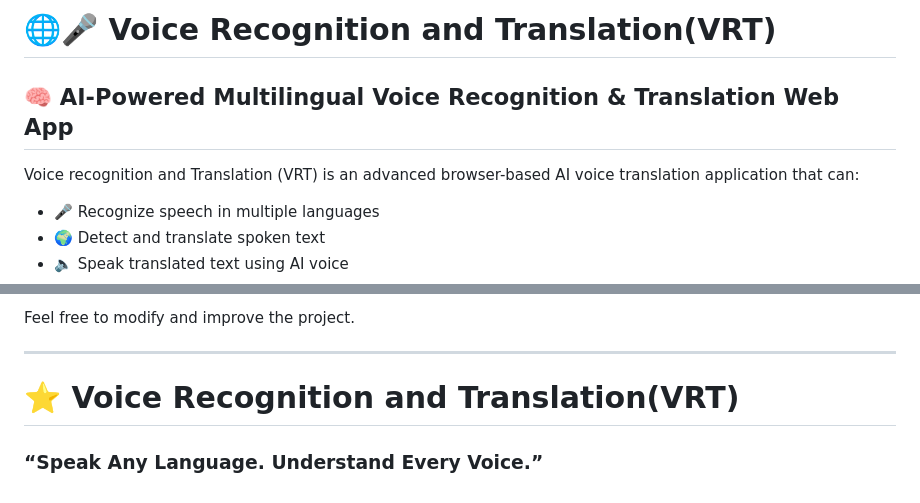
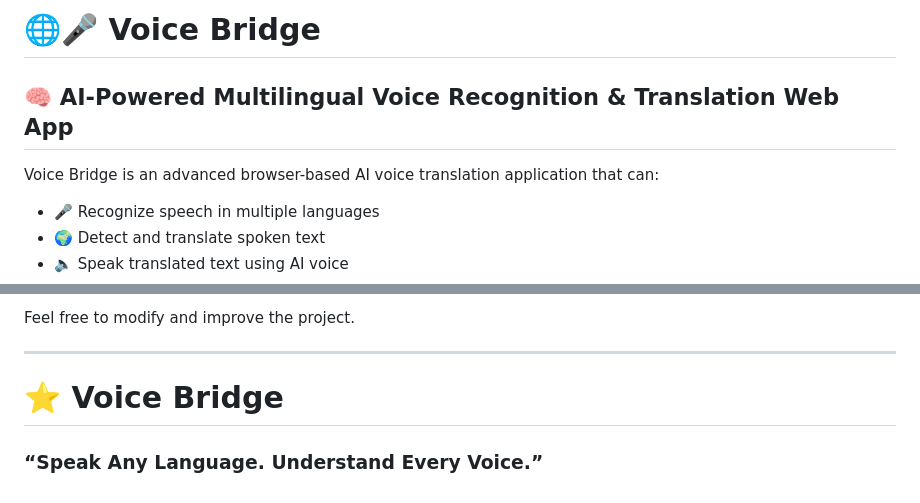
Before and after one commit to pravallika-216/voice-recognition-and-translation, a Markdown page: README.md, 2 parts joined by grey strips. GitHub-like rendering.

```diff
--- a/README.md
+++ b/README.md
@@ -1,8 +1,8 @@
-# 🌐🎤 Voice Recognition and Translation(VRT)
+# 🌐🎤 Voice Bridge
 
 ## 🧠 AI-Powered Multilingual Voice Recognition & Translation Web App
 
-Voice recognition and Translation (VRT) is an advanced browser-based AI voice translation application that can:
+Voice Bridge is an advanced browser-based AI voice translation application that can:
 
 - 🎤 Recognize speech in multiple languages
 - 🌍 Detect and translate spoken text
@@ -247,6 +247,6 @@ Feel free to modify and improve the project.
 
 ---
 
-# ⭐ Voice Recognition and Translation(VRT)
+# ⭐ Voice Bridge
 
 ### “Speak Any Language. Understand Every Voice.”
```
